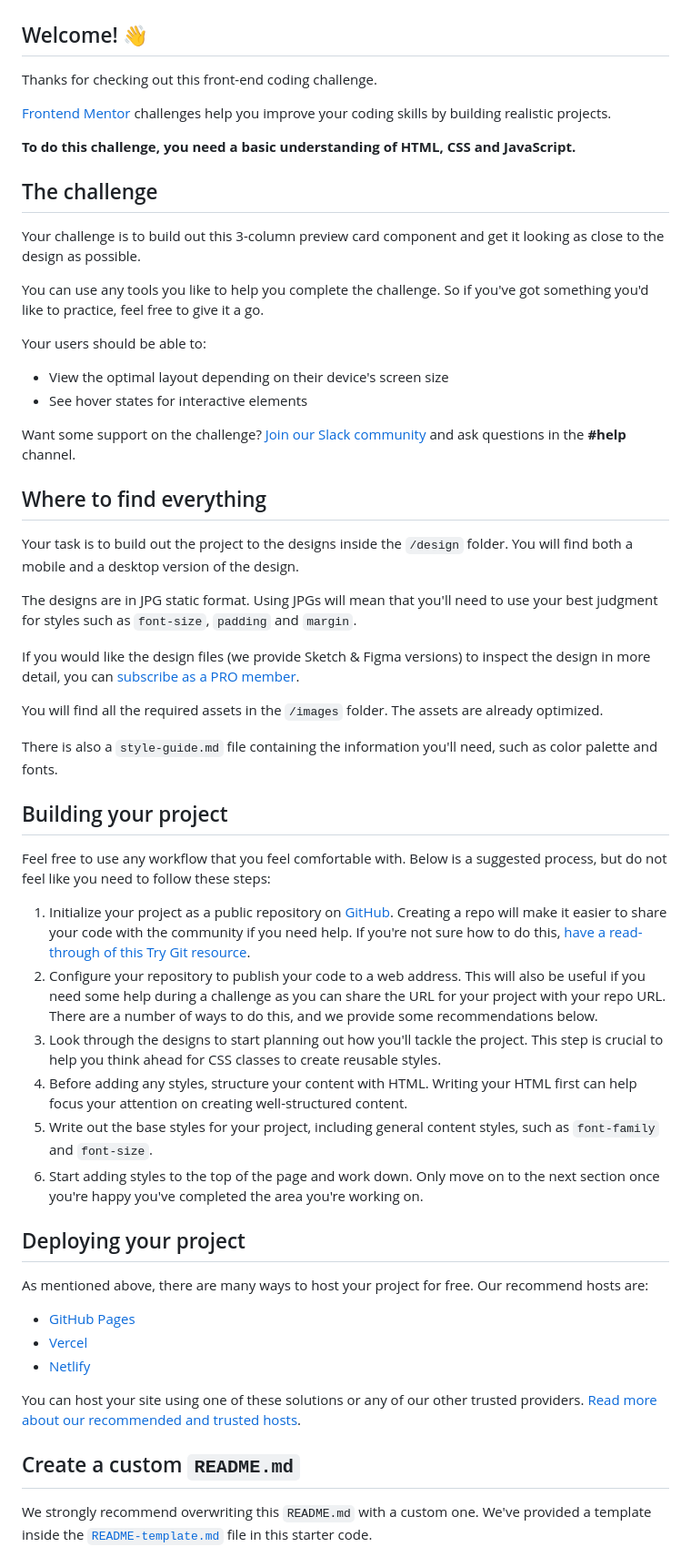
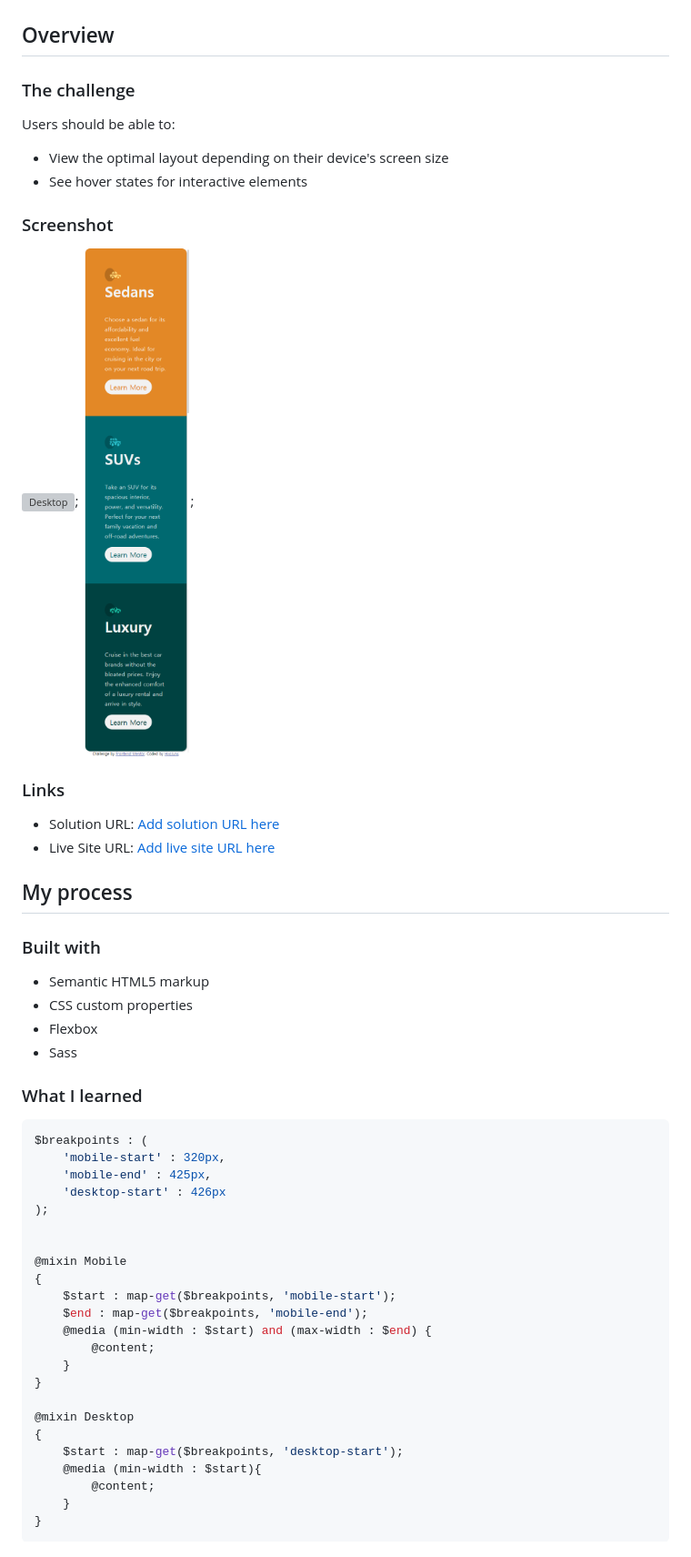
Before and after one commit to HyoJuns/3-column-preview-card-component-main, a Markdown page: README.md, the part around the change printed below. Shown: that part at 91% size. GitHub-like rendering; pictures changed too: screenshot/mobile.png (added); grey boxes are pictures that could not be loaded.

````diff
--- a/README.md
+++ b/README.md
@@ -2,61 +2,56 @@
 
 ![Design preview for the 3-column preview card component coding challenge](./design/desktop-preview.jpg)
 
-## Welcome! 👋
+## Overview
 
-Thanks for checking out this front-end coding challenge.
-
-[Frontend Mentor](https://www.frontendmentor.io) challenges help you improve your coding skills by building realistic projects.
-
-**To do this challenge, you need a basic understanding of HTML, CSS and JavaScript.**
-
-## The challenge
-
-Your challenge is to build out this 3-column preview card component and get it looking as close to the design as possible.
-
-You can use any tools you like to help you complete the challenge. So if you've got something you'd like to practice, feel free to give it a go.
-
-Your users should be able to:
+### The challenge
+Users should be able to:
 
 - View the optimal layout depending on their device's screen size
 - See hover states for interactive elements
 
-Want some support on the challenge? [Join our Slack community](https://www.frontendmentor.io/slack) and ask questions in the **#help** channel.
+### Screenshot
+![Desktop](./screenshot/dekstop.png);
+![Mobile](./screenshot/mobile.png);
 
-## Where to find everything
+### Links
 
-Your task is to build out the project to the designs inside the `/design` folder. You will find both a mobile and a desktop version of the design.
+- Solution URL: [Add solution URL here](https://github.com/HyoJuns/3-column-preview-card-component-main)
+- Live Site URL: [Add live site URL here](#)
 
-The designs are in JPG static format. Using JPGs will mean that you'll need to use your best judgment for styles such as `font-size`, `padding` and `margin`.
+## My process
 
-If you would like the design files (we provide Sketch & Figma versions) to inspect the design in more detail, you can [subscribe as a PRO member](https://www.frontendmentor.io/pro).
+### Built with
+- Semantic HTML5 markup
+- CSS custom properties
+- Flexbox
+- Sass
 
-You will find all the required assets in the `/images` folder. The assets are already optimized.
+### What I learned
 
-There is also a `style-guide.md` file containing the information you'll need, such as color palette and fonts.
+```scss
+$breakpoints : (
+    'mobile-start' : 320px,
+    'mobile-end' : 425px,
+    'desktop-start' : 426px
+);
 
-## Building your project
 
-Feel free to use any workflow that you feel comfortable with. Below is a suggested process, but do not feel like you need to follow these steps:
+@mixin Mobile
+{
+    $start : map-get($breakpoints, 'mobile-start');
+    $end : map-get($breakpoints, 'mobile-end');
+    @media (min-width : $start) and (max-width : $end) {
+        @content;
+    }
+}
 
-1. Initialize your project as a public repository on [GitHub](https://github.com/). Creating a repo will make it easier to share your code with the community if you need help. If you're not sure how to do this, [have a read-through of this Try Git resource](https://try.github.io/).
-2. Configure your repository to publish your code to a web address. This will also be useful if you need some help during a challenge as you can share the URL for your project with your repo URL. There are a number of ways to do this, and we provide some recommendations below.
-3. Look through the designs to start planning out how you'll tackle the project. This step is crucial to help you think ahead for CSS classes to create reusable styles.
-4. Before adding any styles, structure your content with HTML. Writing your HTML first can help focus your attention on creating well-structured content.
-5. Write out the base styles for your project, including general content styles, such as `font-family` and `font-size`.
-6. Start adding styles to the top of the page and work down. Only move on to the next section once you're happy you've completed the area you're working on.
+@mixin Desktop
+{
+    $start : map-get($breakpoints, 'desktop-start');
+    @media (min-width : $start){
+        @content;
+    }
+}
+```
 
-## Deploying your project
-
-As mentioned above, there are many ways to host your project for free. Our recommend hosts are:
-
-- [GitHub Pages](https://pages.github.com/)
-- [Vercel](https://vercel.com/)
-- [Netlify](https://www.netlify.com/)
-
-You can host your site using one of these solutions or any of our other trusted providers. [Read more about our recommended and trusted hosts](https://medium.com/frontend-mentor/frontend-mentor-trusted-hosting-providers-bf000dfebe).
-
-## Create a custom `README.md`
-
-We strongly recommend overwriting this `README.md` with a custom one. We've provided a template inside the [`README-template.md`](./README-template.md) file in this starter code.
-
````
Also changed, not shown: other parts of README.md (+2 -30 lines), screenshot/desktop.png (added), 1 other file.
